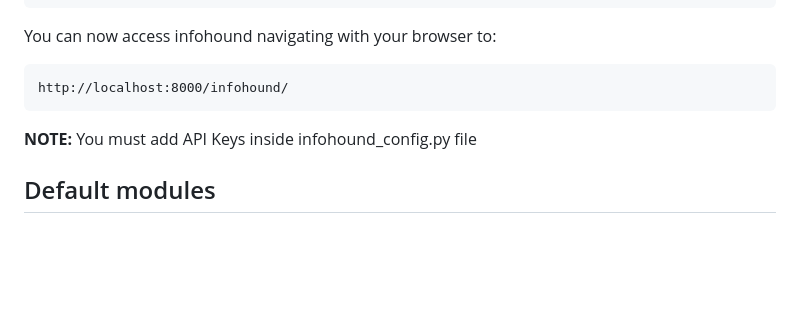
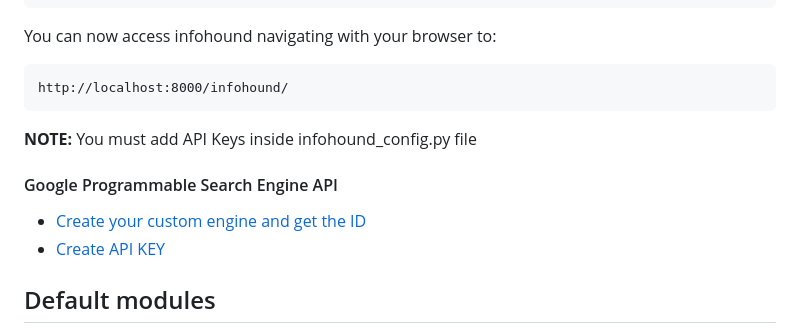
Before and after one commit to Fundacio-i2CAT/InfoHound, a Markdown page: README.md, the part around the change. GitHub-like rendering; blank space fills up the shorter version.

Commit message:
Update README.md
Explained how to get Google Custom Engine API Key and ID

````diff
--- a/README.md
+++ b/README.md
@@ -17,6 +17,11 @@ You can now access infohound navigating with your browser to:
 http://localhost:8000/infohound/
 ```
 **NOTE:** You must add API Keys inside infohound_config.py file
+
+#### Google Programmable Search Engine API
+* [Create your custom engine and get the ID](https://programmablesearchengine.google.com/controlpanel/all)
+* [Create API KEY](https://developers.google.com/custom-search/v1/overview)
+
 ## Default modules
 InfoHound has 2 different types of modules, those which retreives data and those which analyse it to extract more relevant information.
 ### :mag: Retrieval modules
````
